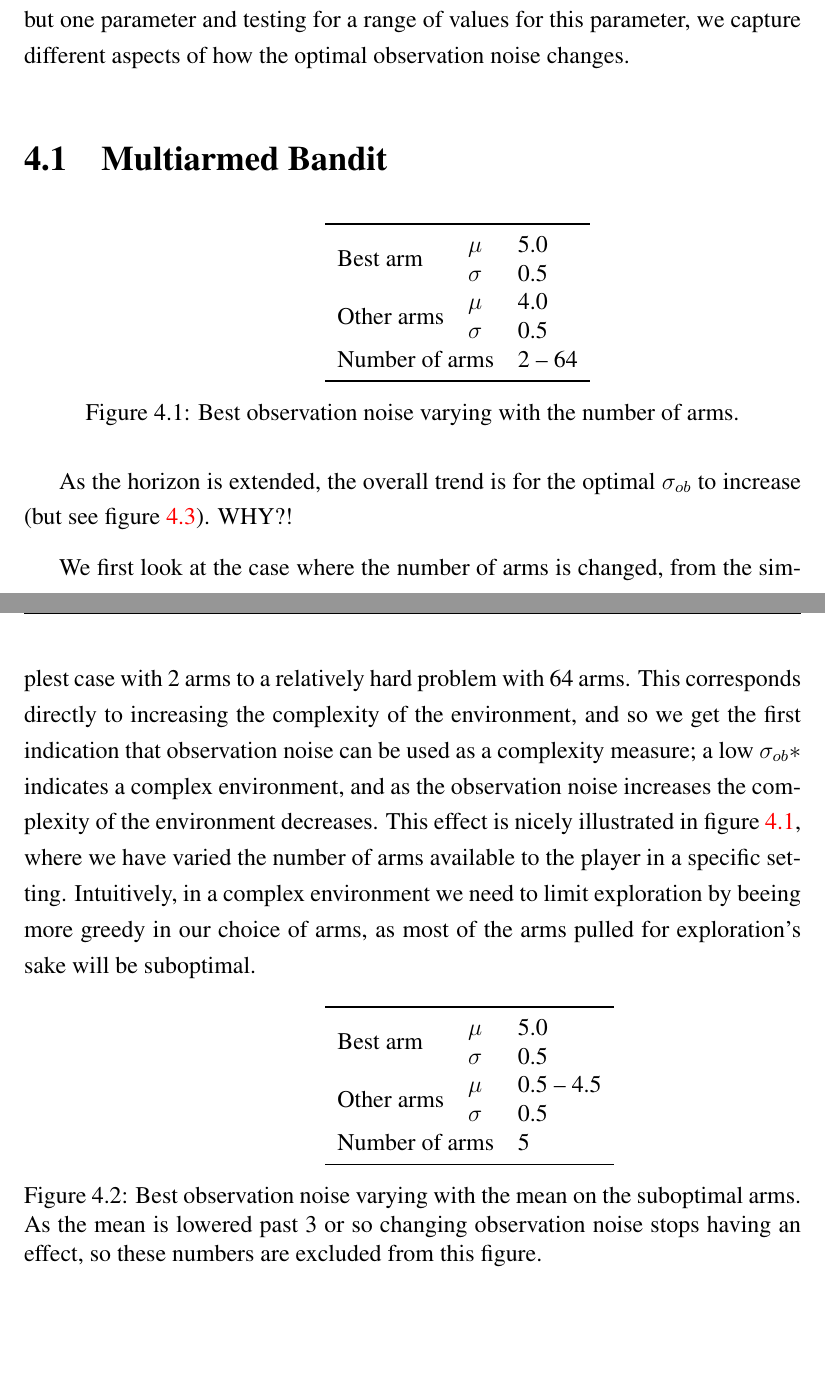
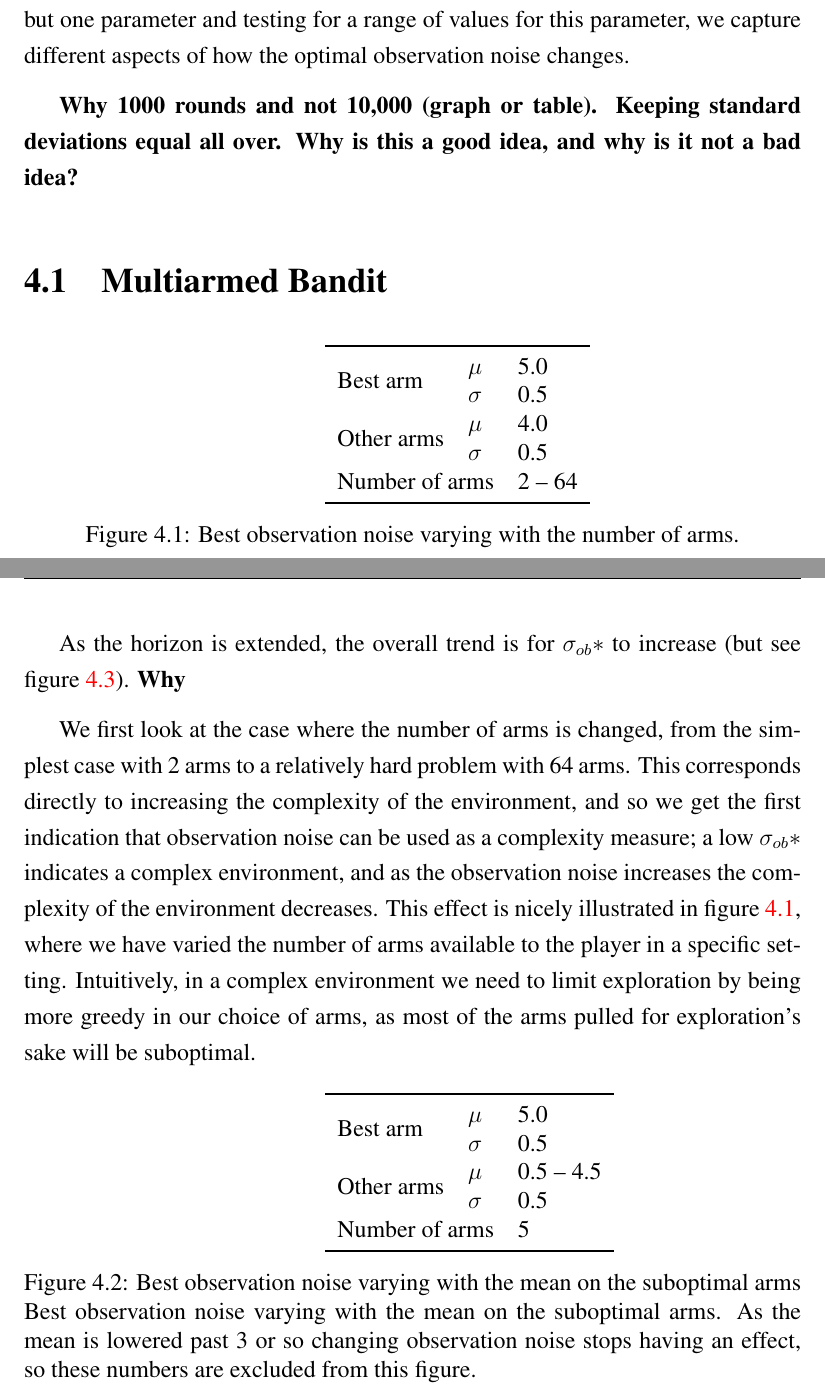
Before and after one commit to zkf/noisy, a LaTeX thesis (report/report.tex, which reads report/testing.tex): two parts of pages 19 and 20 of 25, joined at a grey line, cut so that both start at the same text, the shorter picture padded with empty space. Compiled offline with pdfLaTeX.

Commit message:
added some notes, fixed some small stuff

```diff
--- a/report/testing.tex
+++ b/report/testing.tex
@@ -21,6 +21,9 @@ We provide graphs to visualise how different parameters influence the results.
 
 Parameter values are likely to interact and impact the end result in different ways, and it may be difficult to capture these interactions directly.
 By fixing all but one parameter and testing for a range of values for this parameter, we capture different aspects of how the optimal observation noise changes.
+
+\textbf{Why 1000 rounds and not 10,000 (graph or table).}
+\textbf{Keeping standard deviations equal all over. Why is this a good idea, and why is it not a bad idea?}
 
 \section{Multiarmed Bandit}
 \begin{figure}[hbtp]
@@ -52,12 +55,13 @@ By fixing all but one parameter and testing for a range of values for this param
 \label{fig:numarms}
 \end{figure}
 
-As the horizon is extended, the overall trend is for the optimal \ob{} to increase (but see figure~\ref{fig:gooddev}). WHY?!
+As the horizon is extended, the overall trend is for \obstar{} to increase (but see figure~\ref{fig:gooddev}).
+\textbf{Why}
 
 We first look at the case where the number of arms is changed, from the simplest case with 2 arms to a relatively hard problem with 64 arms.
 This corresponds directly to increasing the complexity of the environment, and so we get the first indication that observation noise can be used as a complexity measure; a low \obstar{} indicates a complex environment, and as the observation noise increases the complexity of the environment decreases.
 This effect is nicely illustrated in figure~\ref{fig:numarms}, where we have varied the number of arms available to the player in a specific setting.
-Intuitively, in a complex environment we need to limit exploration by beeing more greedy in our choice of arms, as most of the arms pulled for exploration’s sake will be suboptimal.
+Intuitively, in a complex environment we need to limit exploration by being more greedy in our choice of arms, as most of the arms pulled for exploration’s sake will be suboptimal.
 
 \begin{figure}[htbp]
     \hspace*{-2.5cm}
@@ -84,7 +88,7 @@ Intuitively, in a complex environment we need to limit exploration by beeing mor
     \begin{minipage}[c]{0.49\textwidth}
     \exsetup{5.0}{0.5}{0.5 -- 4.5}{0.5}{5}
     \end{minipage}
-\caption{Best observation noise varying with the mean on the suboptimal arms. As the mean is lowered past 3 or so changing observation noise stops having an effect, so these numbers are excluded from this figure.}
+    \caption{Best observation noise varying with the mean on the suboptimal arms}{Best observation noise varying with the mean on the suboptimal arms. As the mean is lowered past 3 or so changing observation noise stops having an effect, so these numbers are excluded from this figure.}
 \label{fig:badmean}
 \end{figure}
 
```
Also changed, not shown: report/testing.tex (2 more changed lines).
